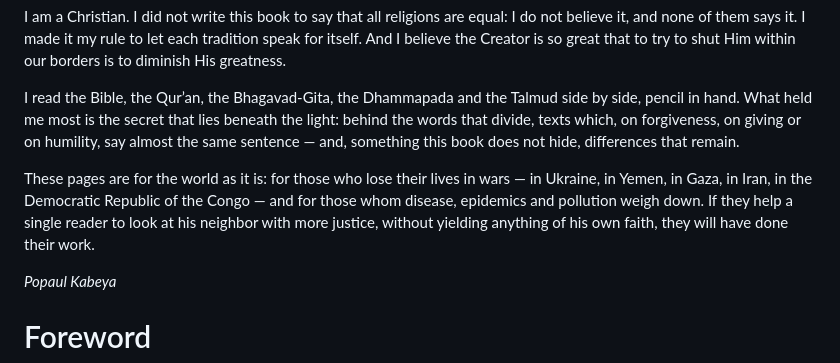
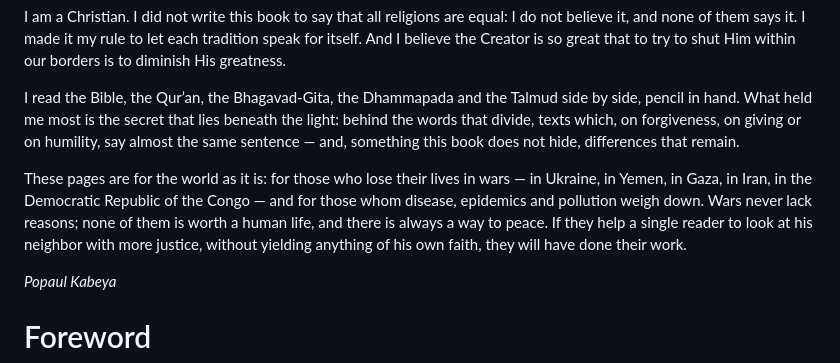
Before and after one commit to popaulkabeya/bibliotheques-popaul, a Markdown page: Une-Meme-Lumiere-Cinq-Religions-EN.md, the part around the change. Rendered like a GitHub page.

```diff
--- a/Une-Meme-Lumiere-Cinq-Religions-EN.md
+++ b/Une-Meme-Lumiere-Cinq-Religions-EN.md
@@ -6,7 +6,7 @@ I am a Christian. I did not write this book to say that all religions are equal:
 
 I read the Bible, the Qur’an, the Bhagavad-Gita, the Dhammapada and the Talmud side by side, pencil in hand. What held me most is the secret that lies beneath the light: behind the words that divide, texts which, on forgiveness, on giving or on humility, say almost the same sentence — and, something this book does not hide, differences that remain.
 
-These pages are for the world as it is: for those who lose their lives in wars — in Ukraine, in Yemen, in Gaza, in Iran, in the Democratic Republic of the Congo — and for those whom disease, epidemics and pollution weigh down. If they help a single reader to look at his neighbor with more justice, without yielding anything of his own faith, they will have done their work.
+These pages are for the world as it is: for those who lose their lives in wars — in Ukraine, in Yemen, in Gaza, in Iran, in the Democratic Republic of the Congo — and for those whom disease, epidemics and pollution weigh down. Wars never lack reasons; none of them is worth a human life, and there is always a way to peace. If they help a single reader to look at his neighbor with more justice, without yielding anything of his own faith, they will have done their work.
 
 *Popaul Kabeya*
 
```
Also changed, not shown: Une-Meme-Lumiere-Cinq-Religions-FR.md (+1 -1 lines).
